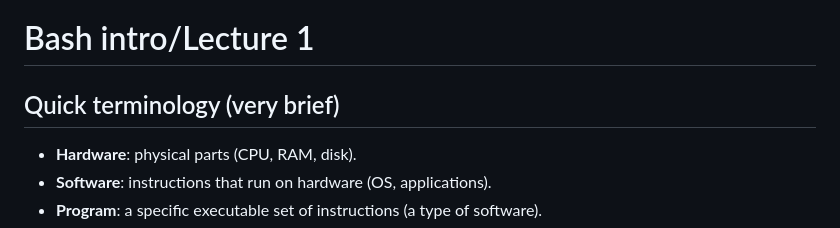
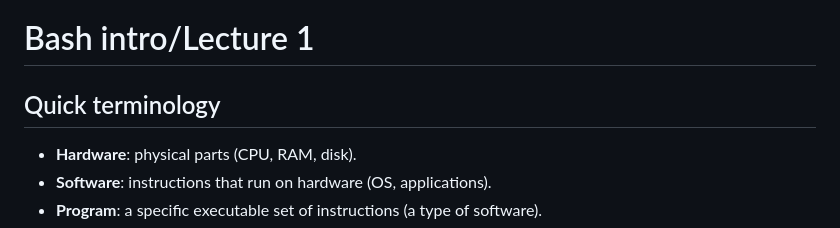
Before and after one commit to YarentheScienceSlayer/bash_intro, a Markdown page: Lecture_1.md, the part around the change. Drawn GitHub-style.

```diff
--- a/Lecture_1.md
+++ b/Lecture_1.md
@@ -2,7 +2,7 @@
 
 
 
-## Quick terminology (very brief)
+## Quick terminology
 - **Hardware**: physical parts (CPU, RAM, disk).
 - **Software**: instructions that run on hardware (OS, applications).
 - **Program**: a specific executable set of instructions (a type of software).
```
